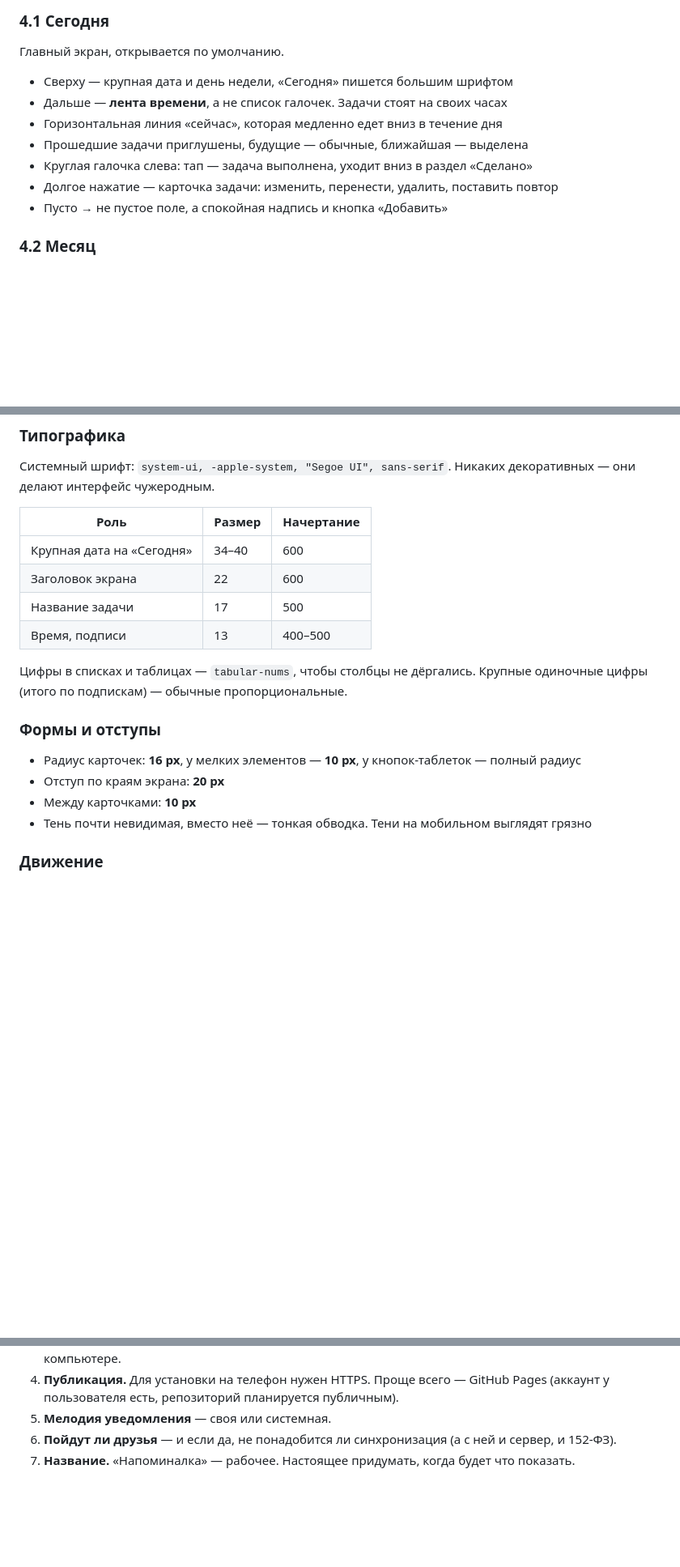
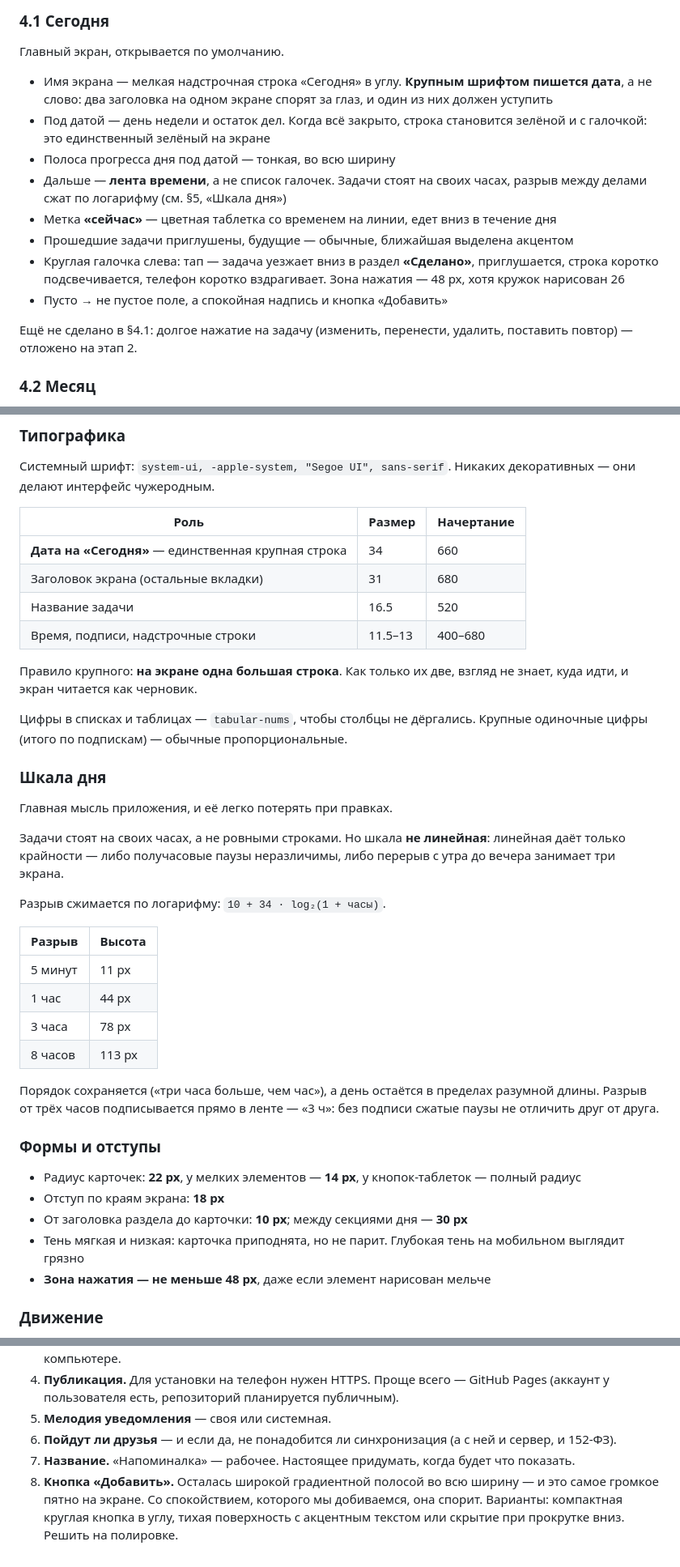
Before and after one commit to YuriyRS/napominalka, a Markdown page: ПЛАН.md, 3 parts joined by grey strips. Shown at 81% size. Rendered like a GitHub page; blank space fills up the shorter version.

Commit message:
План приведён в соответствие с переработанным экраном
- §4.1 описывает то, что построено: крупная дата, полоса прогресса,
  таблетка «сейчас», переезд в «Сделано»
- §5: обновлена таблица типографики, добавлен раздел «Шкала дня»
  с формулой сжатия разрывов, уточнены радиусы и отступы
- §12: таблица «было → стало → почему» и честный список того,
  что ещё не сделано
- §13: открытый вопрос про кнопку «Добавить»

Co-Authored-By: Claude Code <noreply@anthropic.com>

```diff
--- a/ПЛАН.md
+++ b/ПЛАН.md
@@ -98,13 +98,23 @@
 ### 4.1 Сегодня
 Главный экран, открывается по умолчанию.
 
-- Сверху — крупная дата и день недели, «Сегодня» пишется большим шрифтом
-- Дальше — **лента времени**, а не список галочек. Задачи стоят на своих часах
-- Горизонтальная линия «сейчас», которая медленно едет вниз в течение дня
-- Прошедшие задачи приглушены, будущие — обычные, ближайшая — выделена
-- Круглая галочка слева: тап — задача выполнена, уходит вниз в раздел «Сделано»
-- Долгое нажатие — карточка задачи: изменить, перенести, удалить, поставить повтор
+- Имя экрана — мелкая надстрочная строка «Сегодня» в углу. **Крупным шрифтом
+  пишется дата**, а не слово: два заголовка на одном экране спорят за глаз,
+  и один из них должен уступить
+- Под датой — день недели и остаток дел. Когда всё закрыто, строка становится
+  зелёной и с галочкой: это единственный зелёный на экране
+- Полоса прогресса дня под датой — тонкая, во всю ширину
+- Дальше — **лента времени**, а не список галочек. Задачи стоят на своих часах,
+  разрыв между делами сжат по логарифму (см. §5, «Шкала дня»)
+- Метка **«сейчас»** — цветная таблетка со временем на линии, едет вниз в течение дня
+- Прошедшие задачи приглушены, будущие — обычные, ближайшая выделена акцентом
+- Круглая галочка слева: тап — задача уезжает вниз в раздел **«Сделано»**,
+  приглушается, строка коротко подсвечивается, телефон коротко вздрагивает.
+  Зона нажатия — 48 px, хотя кружок нарисован 26
 - Пусто → не пустое поле, а спокойная надпись и кнопка «Добавить»
+
+Ещё не сделано в §4.1: долгое нажатие на задачу (изменить, перенести, удалить,
+поставить повтор) — отложено на этап 2.
 
 ### 4.2 Месяц
 - Сетка календаря, неделя с понедельника
@@ -206,19 +216,44 @@
 
 | Роль | Размер | Начертание |
 |---|---|---|
-| Крупная дата на «Сегодня» | 34–40 | 600 |
-| Заголовок экрана | 22 | 600 |
-| Название задачи | 17 | 500 |
-| Время, подписи | 13 | 400–500 |
+| **Дата на «Сегодня»** — единственная крупная строка | 34 | 660 |
+| Заголовок экрана (остальные вкладки) | 31 | 680 |
+| Название задачи | 16.5 | 520 |
+| Время, подписи, надстрочные строки | 11.5–13 | 400–680 |
+
+Правило крупного: **на экране одна большая строка**. Как только их две, взгляд
+не знает, куда идти, и экран читается как черновик.
 
 Цифры в списках и таблицах — `tabular-nums`, чтобы столбцы не дёргались. Крупные одиночные цифры (итого по подпискам) — обычные пропорциональные.
 
+### Шкала дня
+
+Главная мысль приложения, и её легко потерять при правках.
+
+Задачи стоят на своих часах, а не ровными строками. Но шкала **не линейная**:
+линейная даёт только крайности — либо получасовые паузы неразличимы, либо
+перерыв с утра до вечера занимает три экрана.
+
+Разрыв сжимается по логарифму: `10 + 34 · log₂(1 + часы)`.
+
+| Разрыв | Высота |
+|---|---|
+| 5 минут | 11 px |
+| 1 час | 44 px |
+| 3 часа | 78 px |
+| 8 часов | 113 px |
+
+Порядок сохраняется («три часа больше, чем час»), а день остаётся в пределах
+разумной длины. Разрыв от трёх часов подписывается прямо в ленте — «3 ч»:
+без подписи сжатые паузы не отличить друг от друга.
+
 ### Формы и отступы
 
-- Радиус карточек: **16 px**, у мелких элементов — **10 px**, у кнопок-таблеток — полный радиус
-- Отступ по краям экрана: **20 px**
-- Между карточками: **10 px**
-- Тень почти невидимая, вместо неё — тонкая обводка. Тени на мобильном выглядят грязно
+- Радиус карточек: **22 px**, у мелких элементов — **14 px**, у кнопок-таблеток — полный радиус
+- Отступ по краям экрана: **18 px**
+- От заголовка раздела до карточки: **10 px**; между секциями дня — **30 px**
+- Тень мягкая и низкая: карточка приподнята, но не парит. Глубокая тень на мобильном выглядит грязно
+- **Зона нажатия — не меньше 48 px**, даже если элемент нарисован мельче
 
 ### Движение
 
@@ -374,3 +427,7 @@ npx serve .
 5. **Мелодия уведомления** — своя или системная.
 6. **Пойдут ли друзья** — и если да, не понадобится ли синхронизация (а с ней и сервер, и 152-ФЗ).
 7. **Название.** «Напоминалка» — рабочее. Настоящее придумать, когда будет что показать.
+8. **Кнопка «Добавить».** Осталась широкой градиентной полосой во всю ширину —
+   и это самое громкое пятно на экране. Со спокойствием, которого мы добиваемся,
+   она спорит. Варианты: компактная круглая кнопка в углу, тихая поверхность
+   с акцентным текстом или скрытие при прокрутке вниз. Решить на полировке.
```
Also changed, not shown: other parts of ПЛАН.md (+23 -5 lines).
